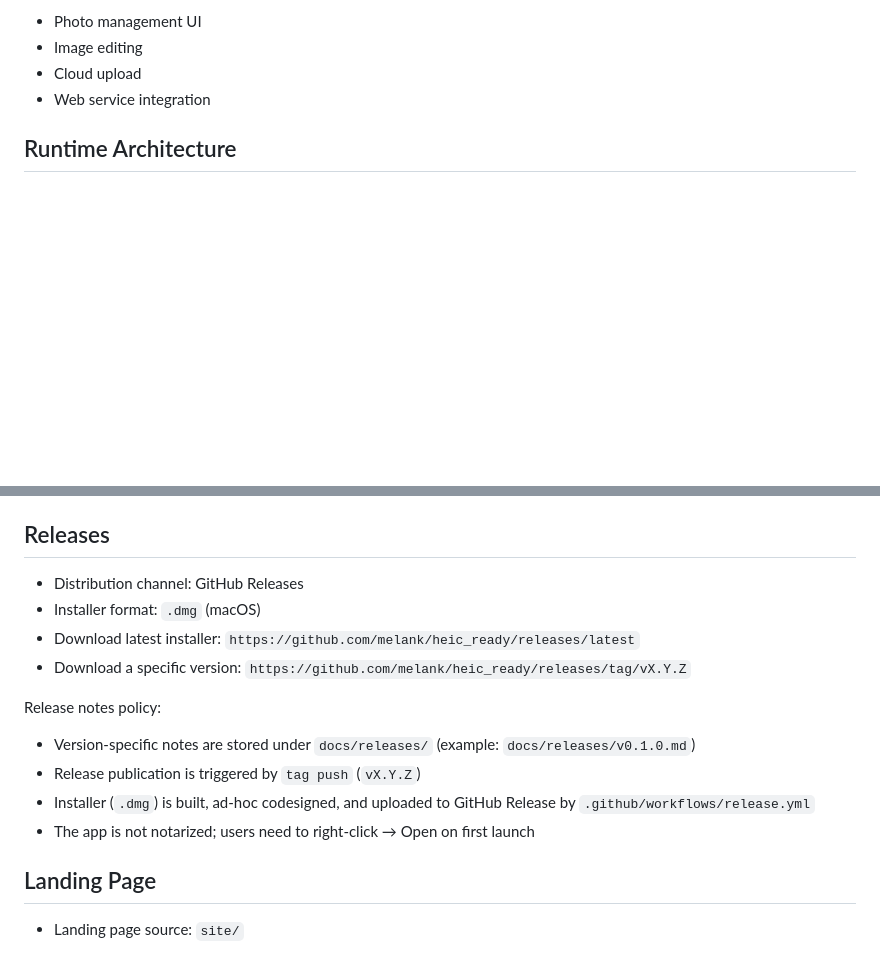
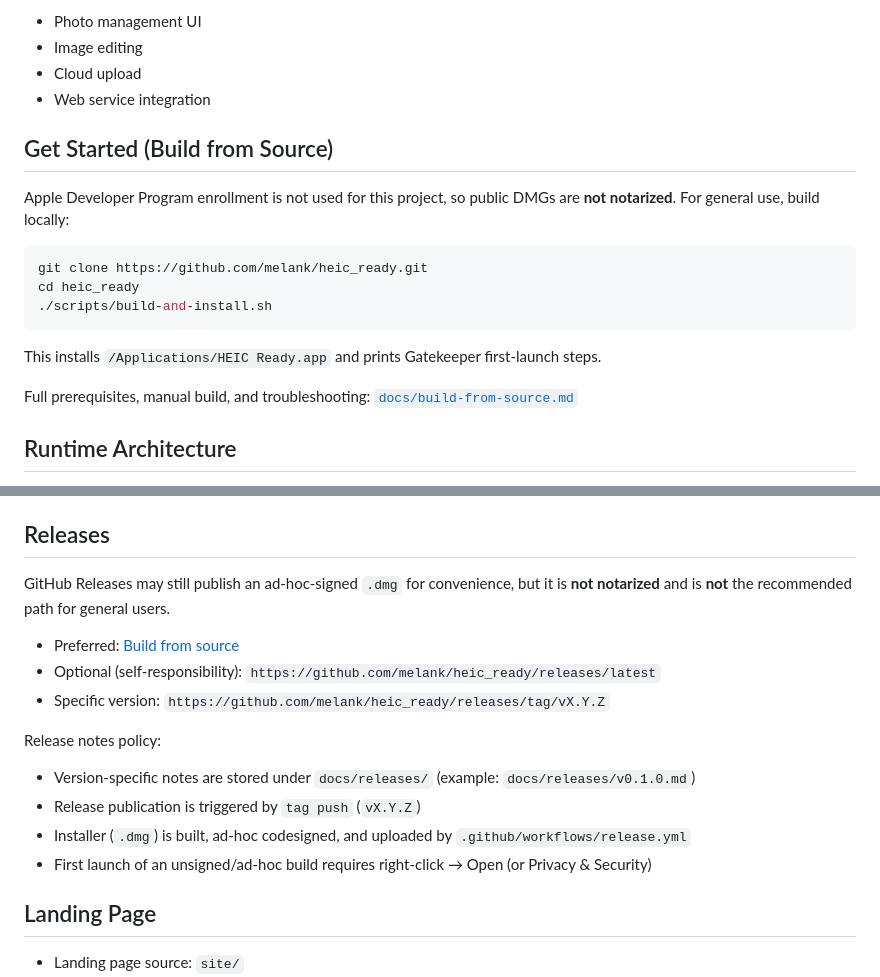
Before and after one commit to melank/heic_ready, a Markdown page: README.md, 2 parts joined by grey strips. GitHub-like rendering; blank space fills up the shorter version.

Commit message:
README で手元ビルドを第一推奨に案内する

````diff
--- a/README.md
+++ b/README.md
@@ -26,6 +26,20 @@ What this project intentionally does not do:
 - Image editing
 - Cloud upload
 - Web service integration
+
+## Get Started (Build from Source)
+
+Apple Developer Program enrollment is not used for this project, so public DMGs are **not notarized**. For general use, build locally:
+
+```bash
+git clone https://github.com/melank/heic_ready.git
+cd heic_ready
+./scripts/build-and-install.sh
+```
+
+This installs `/Applications/HEIC Ready.app` and prints Gatekeeper first-launch steps.
+
+Full prerequisites, manual build, and troubleshooting: [`docs/build-from-source.md`](./docs/build-from-source.md)
 
 ## Runtime Architecture
 
@@ -99,17 +113,18 @@ Main fields:
 
 ## Releases
 
-- Distribution channel: GitHub Releases
-- Installer format: `.dmg` (macOS)
-- Download latest installer: `https://github.com/melank/heic_ready/releases/latest`
-- Download a specific version: `https://github.com/melank/heic_ready/releases/tag/vX.Y.Z`
+GitHub Releases may still publish an ad-hoc-signed `.dmg` for convenience, but it is **not notarized** and is **not** the recommended path for general users.
+
+- Preferred: [Build from source](./docs/build-from-source.md)
+- Optional (self-responsibility): `https://github.com/melank/heic_ready/releases/latest`
+- Specific version: `https://github.com/melank/heic_ready/releases/tag/vX.Y.Z`
 
 Release notes policy:
 
 - Version-specific notes are stored under `docs/releases/` (example: `docs/releases/v0.1.0.md`)
 - Release publication is triggered by `tag push` (`vX.Y.Z`)
-- Installer (`.dmg`) is built, ad-hoc codesigned, and uploaded to GitHub Release by `.github/workflows/release.yml`
-- The app is not notarized; users need to right-click → Open on first launch
+- Installer (`.dmg`) is built, ad-hoc codesigned, and uploaded by `.github/workflows/release.yml`
+- First launch of an unsigned/ad-hoc build requires right-click → Open (or Privacy & Security)
 
 ## Landing Page
 
````
